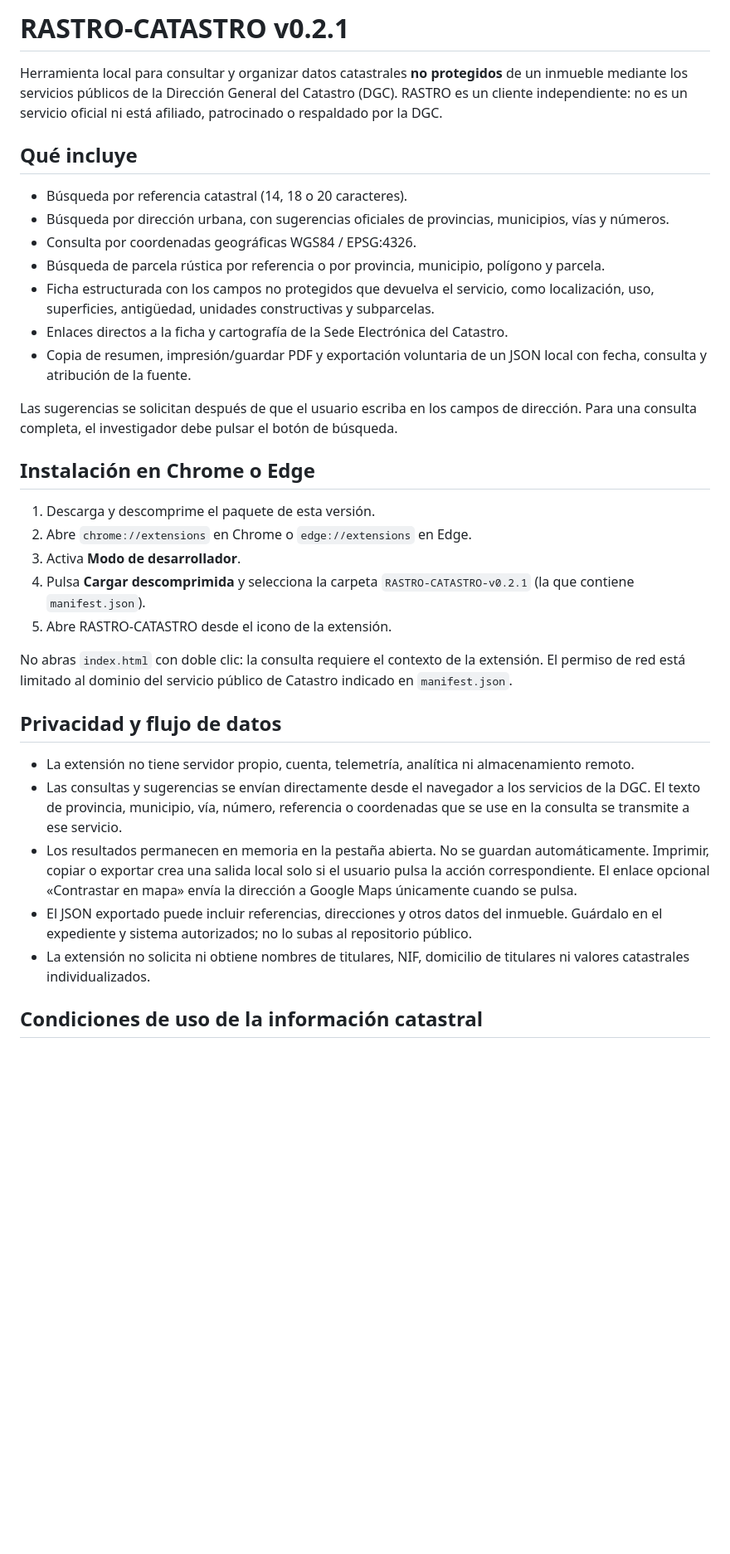
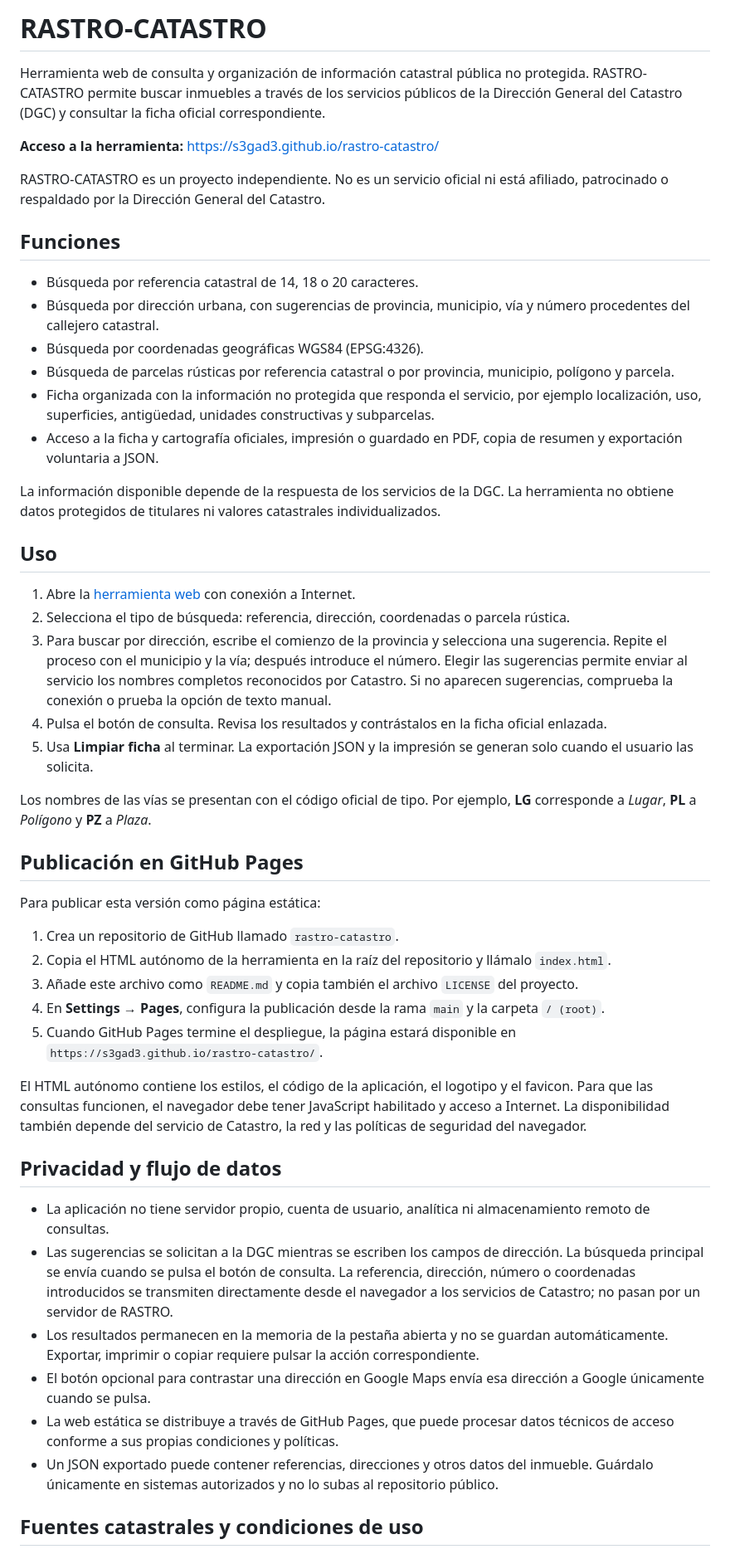
Before and after one commit to S3GAD3/rastro-catastro, a Markdown page: README.md, the part around one of its changes. Shown at 83% size. GitHub-like rendering; blank space fills up the shorter version.

```diff
--- a/README.md
+++ b/README.md
@@ -1,36 +1,52 @@
-# RASTRO-CATASTRO v0.2.1
+# RASTRO-CATASTRO
 
-Herramienta local para consultar y organizar datos catastrales **no protegidos** de un inmueble mediante los servicios públicos de la Dirección General del Catastro (DGC). RASTRO es un cliente independiente: no es un servicio oficial ni está afiliado, patrocinado o respaldado por la DGC.
+Herramienta web de consulta y organización de información catastral pública no protegida. RASTRO-CATASTRO permite buscar inmuebles a través de los servicios públicos de la Dirección General del Catastro (DGC) y consultar la ficha oficial correspondiente.
 
-## Qué incluye
+**Acceso a la herramienta:** [https://s3gad3.github.io/rastro-catastro/](https://s3gad3.github.io/rastro-catastro/)
 
-- Búsqueda por referencia catastral (14, 18 o 20 caracteres).
-- Búsqueda por dirección urbana, con sugerencias oficiales de provincias, municipios, vías y números.
-- Consulta por coordenadas geográficas WGS84 / EPSG:4326.
-- Búsqueda de parcela rústica por referencia o por provincia, municipio, polígono y parcela.
-- Ficha estructurada con los campos no protegidos que devuelva el servicio, como localización, uso, superficies, antigüedad, unidades constructivas y subparcelas.
-- Enlaces directos a la ficha y cartografía de la Sede Electrónica del Catastro.
-- Copia de resumen, impresión/guardar PDF y exportación voluntaria de un JSON local con fecha, consulta y atribución de la fuente.
+RASTRO-CATASTRO es un proyecto independiente. No es un servicio oficial ni está afiliado, patrocinado o respaldado por la Dirección General del Catastro.
 
-Las sugerencias se solicitan después de que el usuario escriba en los campos de dirección. Para una consulta completa, el investigador debe pulsar el botón de búsqueda.
+## Funciones
 
-## Instalación en Chrome o Edge
+- Búsqueda por referencia catastral de 14, 18 o 20 caracteres.
+- Búsqueda por dirección urbana, con sugerencias de provincia, municipio, vía y número procedentes del callejero catastral.
+- Búsqueda por coordenadas geográficas WGS84 (EPSG:4326).
+- Búsqueda de parcelas rústicas por referencia catastral o por provincia, municipio, polígono y parcela.
+- Ficha organizada con la información no protegida que responda el servicio, por ejemplo localización, uso, superficies, antigüedad, unidades constructivas y subparcelas.
+- Acceso a la ficha y cartografía oficiales, impresión o guardado en PDF, copia de resumen y exportación voluntaria a JSON.
 
-1. Descarga y descomprime el paquete de esta versión.
-2. Abre `chrome://extensions` en Chrome o `edge://extensions` en Edge.
-3. Activa **Modo de desarrollador**.
-4. Pulsa **Cargar descomprimida** y selecciona la carpeta `RASTRO-CATASTRO-v0.2.1` (la que contiene `manifest.json`).
-5. Abre RASTRO-CATASTRO desde el icono de la extensión.
+La información disponible depende de la respuesta de los servicios de la DGC. La herramienta no obtiene datos protegidos de titulares ni valores catastrales individualizados.
 
-No abras `index.html` con doble clic: la consulta requiere el contexto de la extensión. El permiso de red está limitado al dominio del servicio público de Catastro indicado en `manifest.json`.
+## Uso
+
+1. Abre la [herramienta web](https://s3gad3.github.io/rastro-catastro/) con conexión a Internet.
+2. Selecciona el tipo de búsqueda: referencia, dirección, coordenadas o parcela rústica.
+3. Para buscar por dirección, escribe el comienzo de la provincia y selecciona una sugerencia. Repite el proceso con el municipio y la vía; después introduce el número. Elegir las sugerencias permite enviar al servicio los nombres completos reconocidos por Catastro. Si no aparecen sugerencias, comprueba la conexión o prueba la opción de texto manual.
+4. Pulsa el botón de consulta. Revisa los resultados y contrástalos en la ficha oficial enlazada.
+5. Usa **Limpiar ficha** al terminar. La exportación JSON y la impresión se generan solo cuando el usuario las solicita.
+
+Los nombres de las vías se presentan con el código oficial de tipo. Por ejemplo, **LG** corresponde a *Lugar*, **PL** a *Polígono* y **PZ** a *Plaza*.
+
+## Publicación en GitHub Pages
+
+Para publicar esta versión como página estática:
+
+1. Crea un repositorio de GitHub llamado `rastro-catastro`.
+2. Copia el HTML autónomo de la herramienta en la raíz del repositorio y llámalo `index.html`.
+3. Añade este archivo como `README.md` y copia también el archivo `LICENSE` del proyecto.
+4. En **Settings → Pages**, configura la publicación desde la rama `main` y la carpeta `/ (root)`.
+5. Cuando GitHub Pages termine el despliegue, la página estará disponible en `https://s3gad3.github.io/rastro-catastro/`.
+
+El HTML autónomo contiene los estilos, el código de la aplicación, el logotipo y el favicon. Para que las consultas funcionen, el navegador debe tener JavaScript habilitado y acceso a Internet. La disponibilidad también depende del servicio de Catastro, la red y las políticas de seguridad del navegador.
 
 ## Privacidad y flujo de datos
 
-- La extensión no tiene servidor propio, cuenta, telemetría, analítica ni almacenamiento remoto.
-- Las consultas y sugerencias se envían directamente desde el navegador a los servicios de la DGC. El texto de provincia, municipio, vía, número, referencia o coordenadas que se use en la consulta se transmite a ese servicio.
-- Los resultados permanecen en memoria en la pestaña abierta. No se guardan automáticamente. Imprimir, copiar o exportar crea una salida local solo si el usuario pulsa la acción correspondiente. El enlace opcional «Contrastar en mapa» envía la dirección a Google Maps únicamente cuando se pulsa.
-- El JSON exportado puede incluir referencias, direcciones y otros datos del inmueble. Guárdalo en el expediente y sistema autorizados; no lo subas al repositorio público.
-- La extensión no solicita ni obtiene nombres de titulares, NIF, domicilio de titulares ni valores catastrales individualizados.
+- La aplicación no tiene servidor propio, cuenta de usuario, analítica ni almacenamiento remoto de consultas.
+- Las sugerencias se solicitan a la DGC mientras se escriben los campos de dirección. La búsqueda principal se envía cuando se pulsa el botón de consulta. La referencia, dirección, número o coordenadas introducidos se transmiten directamente desde el navegador a los servicios de Catastro; no pasan por un servidor de RASTRO.
+- Los resultados permanecen en la memoria de la pestaña abierta y no se guardan automáticamente. Exportar, imprimir o copiar requiere pulsar la acción correspondiente.
+- El botón opcional para contrastar una dirección en Google Maps envía esa dirección a Google únicamente cuando se pulsa.
+- La web estática se distribuye a través de GitHub Pages, que puede procesar datos técnicos de acceso conforme a sus propias condiciones y políticas.
+- Un JSON exportado puede contener referencias, direcciones y otros datos del inmueble. Guárdalo únicamente en sistemas autorizados y no lo subas al repositorio público.
 
-## Condiciones de uso de la información catastral
+## Fuentes catastrales y condiciones de uso
 
```
Also changed, not shown: other parts of README.md (+10 -17 lines).
